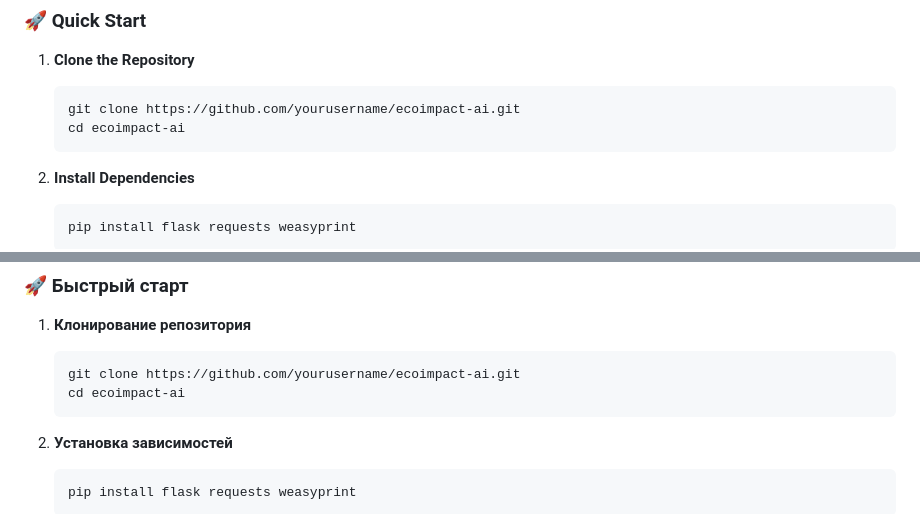
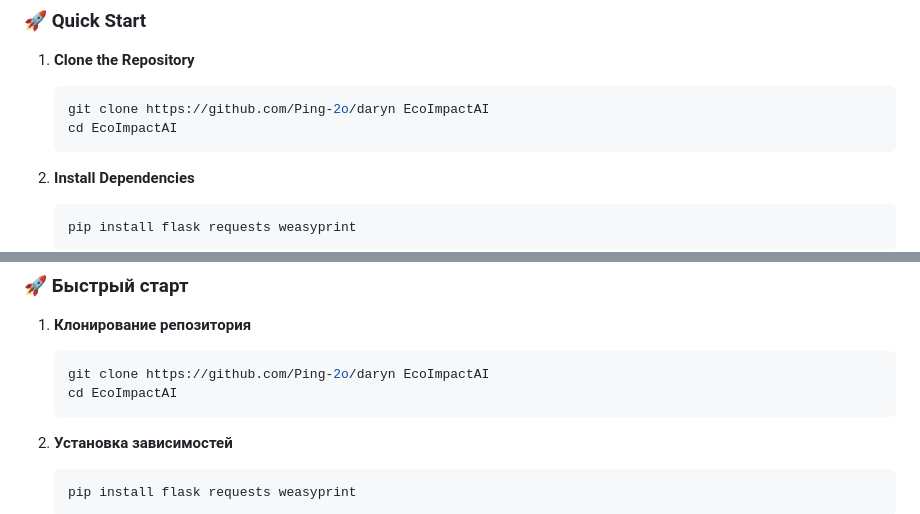
Before and after one commit to Ping-2o/daryn, a Markdown page: README.md, 2 parts joined by grey strips. GitHub-like rendering.

````diff
--- a/README.md
+++ b/README.md
@@ -200,8 +200,8 @@ flowchart LR
 
 1. **Clone the Repository**
    ```bash
-   git clone https://github.com/yourusername/ecoimpact-ai.git
-   cd ecoimpact-ai
+   git clone https://github.com/Ping-2o/daryn EcoImpactAI
+   cd EcoImpactAI
    ```
 
 2. **Install Dependencies**
@@ -449,8 +449,8 @@ This project is licensed under the MIT License - see the [LICENSE](LICENSE) file
 
 1. **Клонирование репозитория**
    ```bash
-   git clone https://github.com/yourusername/ecoimpact-ai.git
-   cd ecoimpact-ai
+   git clone https://github.com/Ping-2o/daryn EcoImpactAI
+   cd EcoImpactAI
    ```
 
 2. **Установка зависимостей**
````
